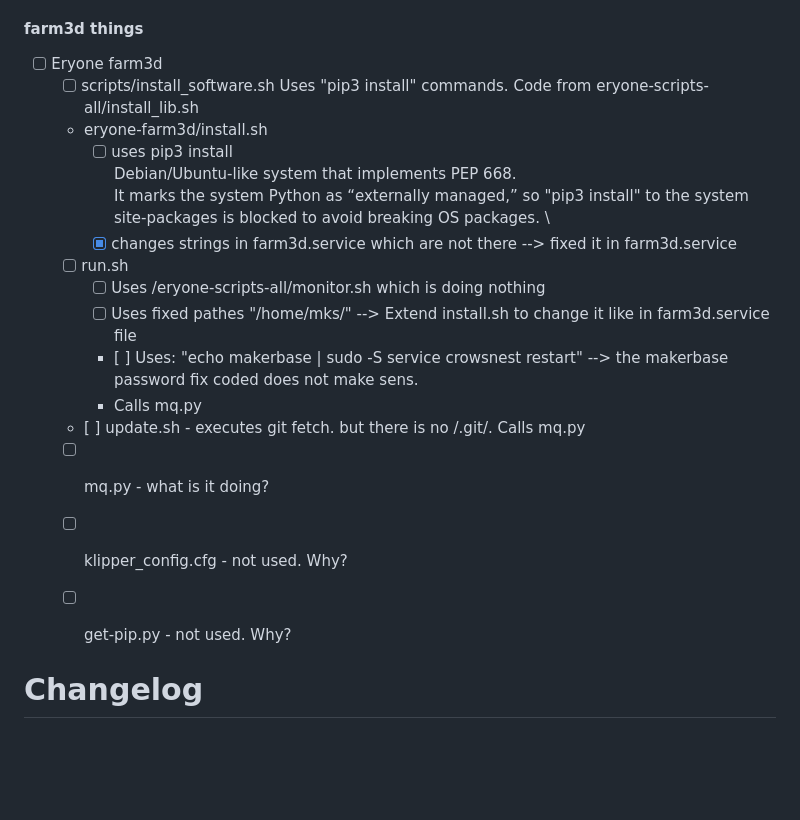
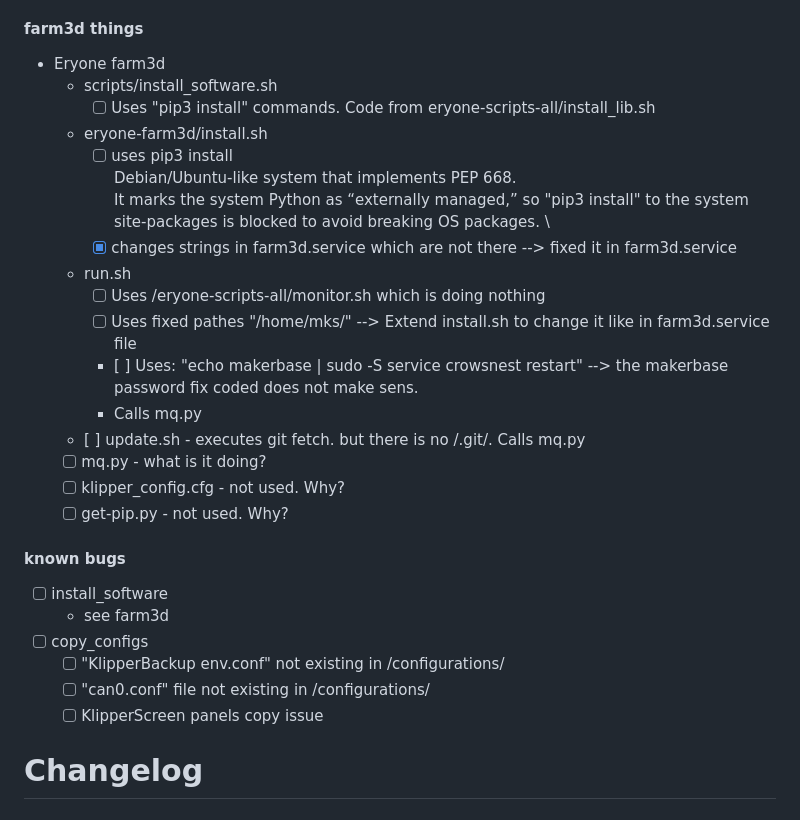
Before and after one commit to rockybeachradio/x400-software-pack, a Markdown page: README.md, the part around the change. Drawn GitHub-style; blank space fills up the shorter version.

Commit message:
install & update routine

```diff
--- a/README.md
+++ b/README.md
@@ -91,15 +91,15 @@ https://gitcode.com/xpp012/KlipperScreen/ - last ceck 20250821
     - timelapse.py: MKS path hardwired
 
 #### farm3d things
-- [ ] Eryone farm3d
-    - [ ] scripts/install_software.sh
-        Uses "pip3 install" commands. Code from eryone-scripts-all/install_lib.sh
+- Eryone farm3d
+    - scripts/install_software.sh
+        - [ ] Uses "pip3 install" commands. Code from eryone-scripts-all/install_lib.sh
     - eryone-farm3d/install.sh
         - [ ] uses pip3 install \
             Debian/Ubuntu-like system that implements PEP 668.  \
             It marks the system Python as “externally managed,” so "pip3 install" to the system site-packages is blocked to avoid breaking OS packages. \
         - [x] changes strings in farm3d.service which are not there --> fixed it in farm3d.service
-    - [ ] run.sh
+    - run.sh
         - [ ] Uses /eryone-scripts-all/monitor.sh which is doing nothing
         - [ ] Uses fixed pathes "/home/mks/"  --> Extend install.sh to change it like in farm3d.service file
         - [ ] Uses: "echo makerbase | sudo -S service crowsnest restart"  --> the makerbase password fix coded does not make sens.
@@ -109,7 +109,13 @@ https://gitcode.com/xpp012/KlipperScreen/ - last ceck 20250821
     - [ ] klipper_config.cfg - not used. Why?
     - [ ] get-pip.py - not used. Why?
 
-
+#### known bugs
+- [ ] install_software
+    - see farm3d
+- [ ] copy_configs
+    - [ ] "KlipperBackup env.conf" not existing in /configurations/
+    - [ ] "can0.conf" file not existing in /configurations/
+    - [ ] KlipperScreen panels copy issue
 
 # Changelog
 ### Hardware mods
```
